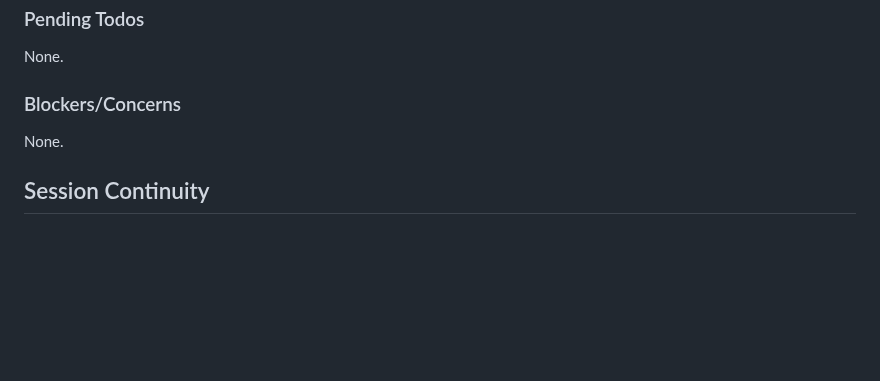
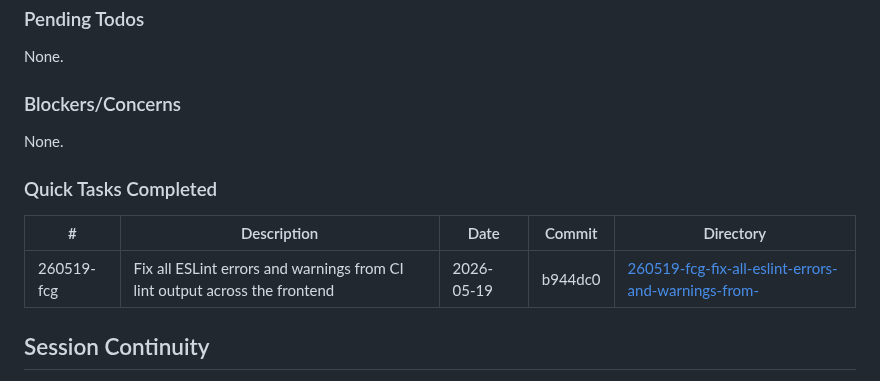
Before and after one commit to simon-reich/movie-archive, a Markdown page: .planning/STATE.md, the part around the change. Drawn GitHub-style; blank space fills up the shorter version.

Commit message:
docs(quick-260519-fcg): add plan and summary artifacts, update STATE.md
Co-Authored-By: Claude Sonnet 4.6 <noreply@anthropic.com>

```diff
--- a/.planning/STATE.md
+++ b/.planning/STATE.md
@@ -87,6 +87,12 @@ None.
 
 None.
 
+### Quick Tasks Completed
+
+| # | Description | Date | Commit | Directory |
+|---|-------------|------|--------|-----------|
+| 260519-fcg | Fix all ESLint errors and warnings from CI lint output across the frontend | 2026-05-19 | b944dc0 | [260519-fcg-fix-all-eslint-errors-and-warnings-from-](./quick/260519-fcg-fix-all-eslint-errors-and-warnings-from-/) |
+
 ## Session Continuity
 
 Last session: 2026-05-18T08:43:59.737Z
```
Also changed, not shown: 2 other files.
